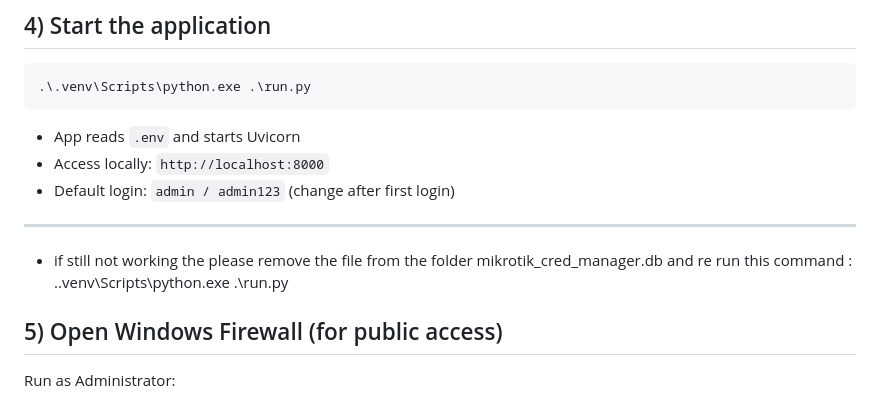
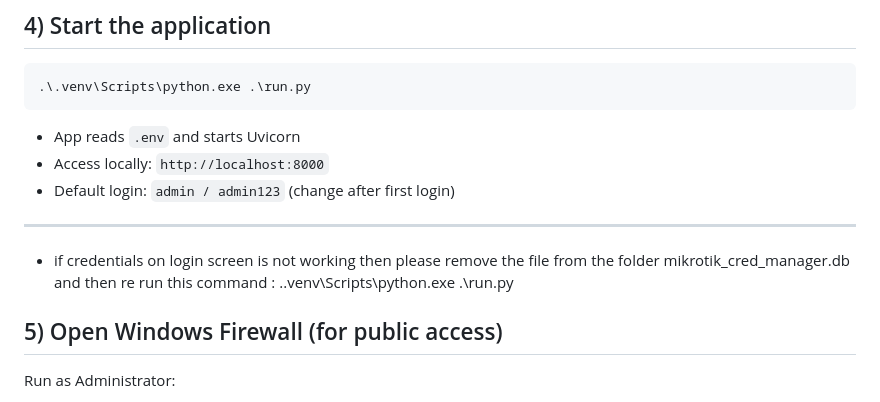
Before and after one commit to aksha-y/working_Mikro_Cred_Manager, a Markdown page: README.md, the part around the change. GitHub-like rendering.

```diff
--- a/README.md
+++ b/README.md
@@ -128,7 +128,7 @@ This creates tables and a default admin (password from `.env` ADMIN_DEFAULT_PASS
 - Default login: `admin / admin123` (change after first login)
 
 ---
-- if still not working the please remove the file from the folder mikrotik_cred_manager.db and re run this command : .\.venv\Scripts\python.exe .\run.py
+- if credentials on login screen is not working then please remove the file from the folder mikrotik_cred_manager.db and then re run this command : .\.venv\Scripts\python.exe .\run.py
 
 ## 5) Open Windows Firewall (for public access)
 
```
